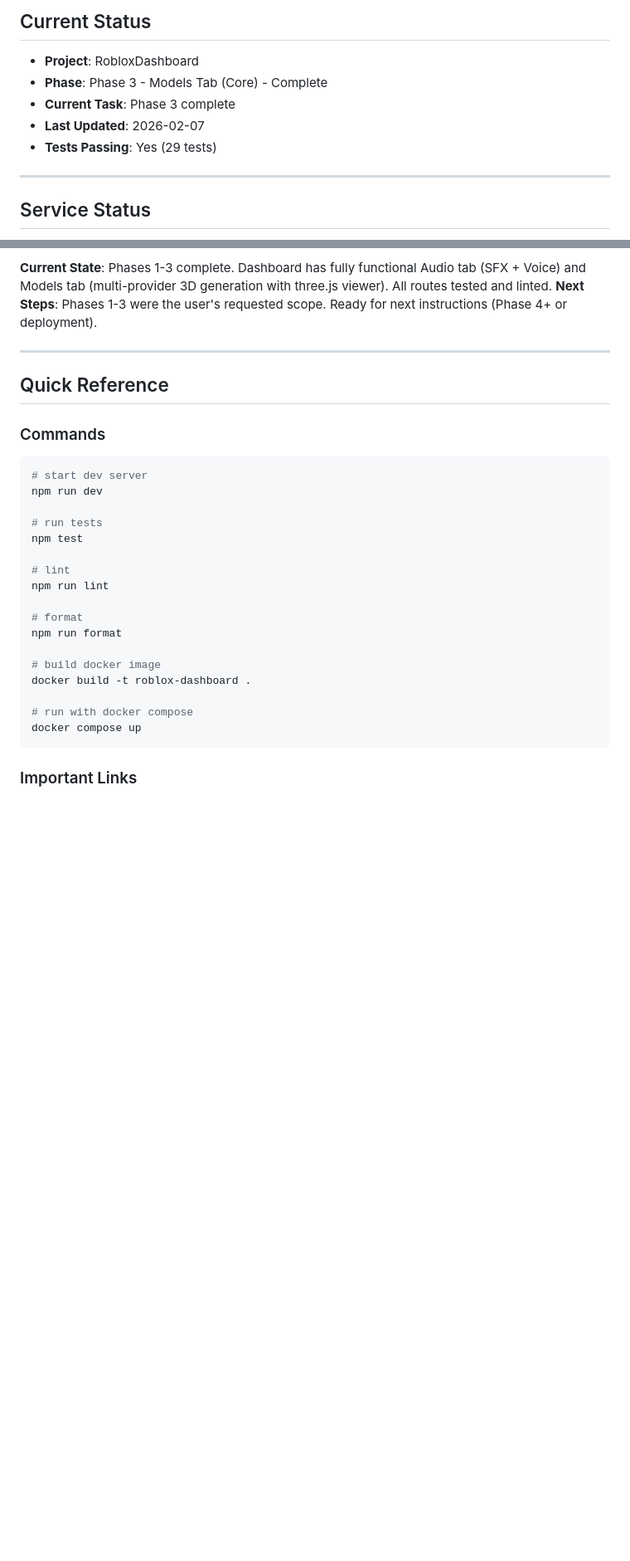
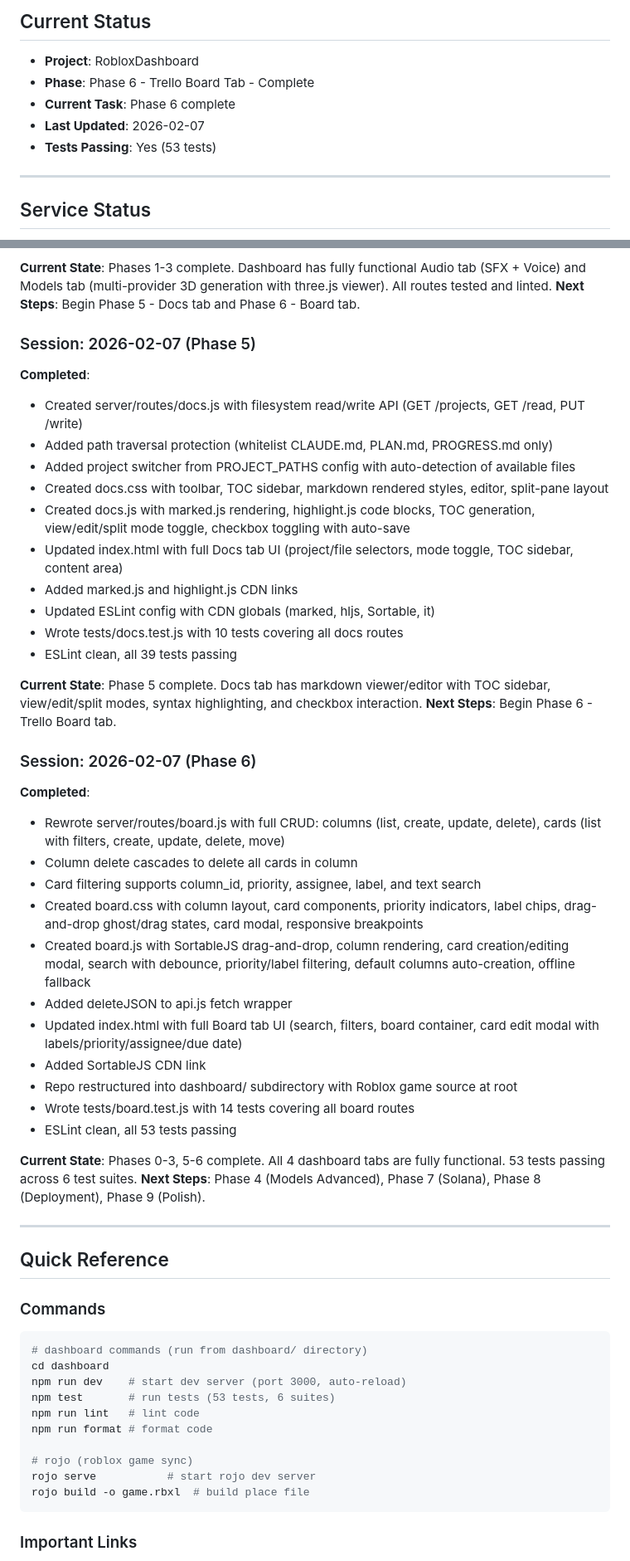
Before and after one commit to matheusmaldaner/DashBlox, a Markdown page: PROGRESS.md, 2 parts joined by grey strips. Shown at 83% size. GitHub-like rendering; blank space fills up the shorter version.

Commit message:
update progress tracking for phase 5 and phase 6 completion

````diff
--- a/PROGRESS.md
+++ b/PROGRESS.md
@@ -7,10 +7,10 @@
 ## Current Status
 
 - **Project**: RobloxDashboard
-- **Phase**: Phase 3 - Models Tab (Core) - Complete
-- **Current Task**: Phase 3 complete
+- **Phase**: Phase 6 - Trello Board Tab - Complete
+- **Current Task**: Phase 6 complete
 - **Last Updated**: 2026-02-07
-- **Tests Passing**: Yes (29 tests)
+- **Tests Passing**: Yes (53 tests)
 
 ---
 
@@ -234,7 +236,40 @@
 - ESLint clean, all 29 tests passing
 
 **Current State**: Phases 1-3 complete. Dashboard has fully functional Audio tab (SFX + Voice) and Models tab (multi-provider 3D generation with three.js viewer). All routes tested and linted.
-**Next Steps**: Phases 1-3 were the user's requested scope. Ready for next instructions (Phase 4+ or deployment).
+**Next Steps**: Begin Phase 5 - Docs tab and Phase 6 - Board tab.
+
+### Session: 2026-02-07 (Phase 5)
+**Completed**:
+- Created server/routes/docs.js with filesystem read/write API (GET /projects, GET /read, PUT /write)
+- Added path traversal protection (whitelist CLAUDE.md, PLAN.md, PROGRESS.md only)
+- Added project switcher from PROJECT_PATHS config with auto-detection of available files
+- Created docs.css with toolbar, TOC sidebar, markdown rendered styles, editor, split-pane layout
+- Created docs.js with marked.js rendering, highlight.js code blocks, TOC generation, view/edit/split mode toggle, checkbox toggling with auto-save
+- Updated index.html with full Docs tab UI (project/file selectors, mode toggle, TOC sidebar, content area)
+- Added marked.js and highlight.js CDN links
+- Updated ESLint config with CDN globals (marked, hljs, Sortable, it)
+- Wrote tests/docs.test.js with 10 tests covering all docs routes
+- ESLint clean, all 39 tests passing
+
+**Current State**: Phase 5 complete. Docs tab has markdown viewer/editor with TOC sidebar, view/edit/split modes, syntax highlighting, and checkbox interaction.
+**Next Steps**: Begin Phase 6 - Trello Board tab.
+
+### Session: 2026-02-07 (Phase 6)
+**Completed**:
+- Rewrote server/routes/board.js with full CRUD: columns (list, create, update, delete), cards (list with filters, create, update, delete, move)
+- Column delete cascades to delete all cards in column
+- Card filtering supports column_id, priority, assignee, label, and text search
+- Created board.css with column layout, card components, priority indicators, label chips, drag-and-drop ghost/drag states, card modal, responsive breakpoints
+- Created board.js with SortableJS drag-and-drop, column rendering, card creation/editing modal, search with debounce, priority/label filtering, default columns auto-creation, offline fallback
+- Added deleteJSON to api.js fetch wrapper
+- Updated index.html with full Board tab UI (search, filters, board container, card edit modal with labels/priority/assignee/due date)
+- Added SortableJS CDN link
+- Repo restructured into dashboard/ subdirectory with Roblox game source at root
+- Wrote tests/board.test.js with 14 tests covering all board routes
+- ESLint clean, all 53 tests passing
+
+**Current State**: Phases 0-3, 5-6 complete. All 4 dashboard tabs are fully functional. 53 tests passing across 6 test suites.
+**Next Steps**: Phase 4 (Models Advanced), Phase 7 (Solana), Phase 8 (Deployment), Phase 9 (Polish).
 
 ---
 
@@ -242,23 +277,16 @@
 
 ### Commands
 ```bash
-# start dev server
-npm run dev
+# dashboard commands (run from dashboard/ directory)
+cd dashboard
+npm run dev    # start dev server (port 3000, auto-reload)
+npm test       # run tests (53 tests, 6 suites)
+npm run lint   # lint code
+npm run format # format code
 
-# run tests
-npm test
-
-# lint
-npm run lint
-
-# format
-npm run format
-
-# build docker image
-docker build -t roblox-dashboard .
-
-# run with docker compose
-docker compose up
+# rojo (roblox game sync)
+rojo serve           # start rojo dev server
+rojo build -o game.rbxl  # build place file
 ```
 
 ### Important Links
````
Also changed, not shown: other parts of PROGRESS.md (+20 -18 lines).
